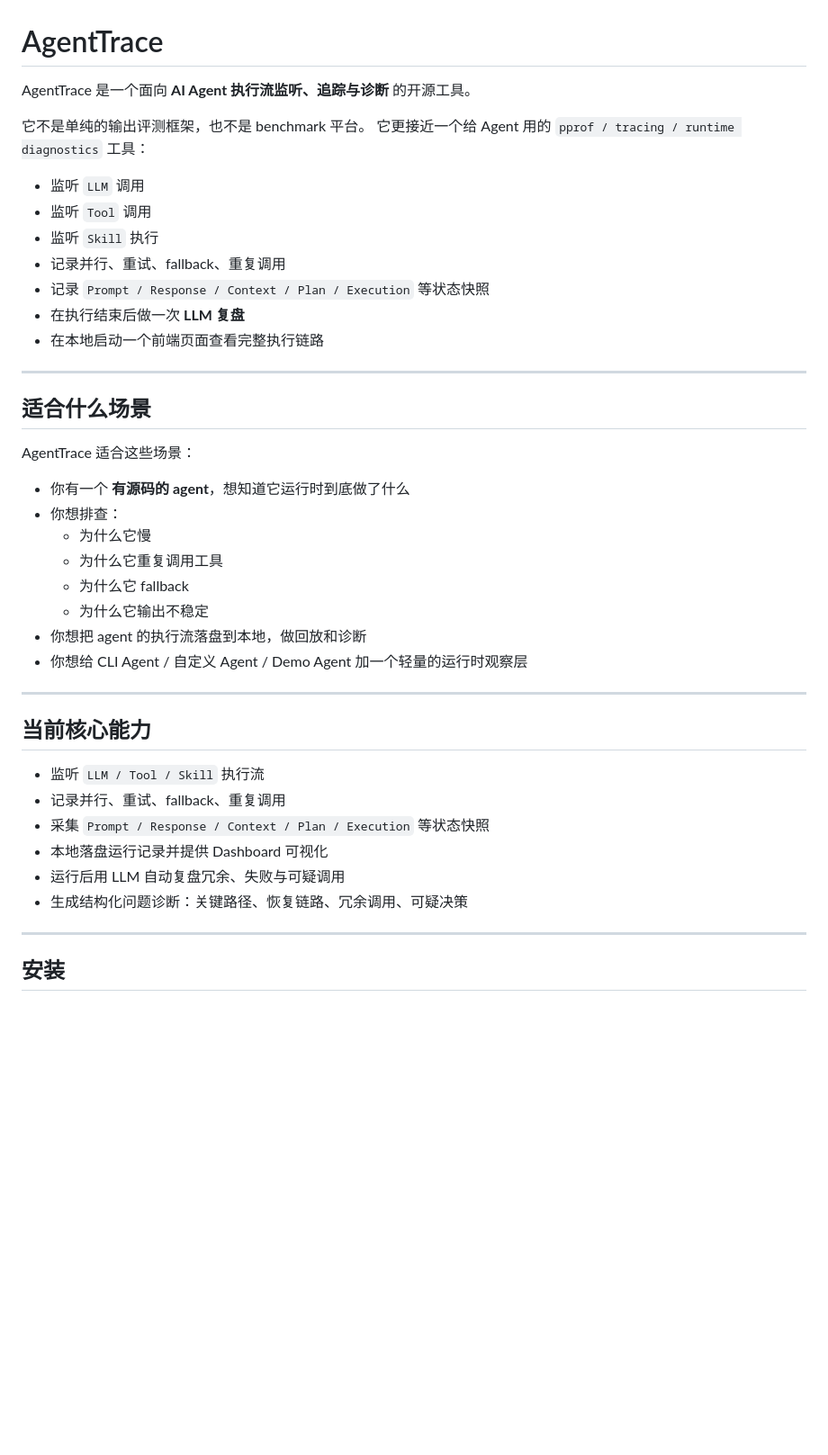
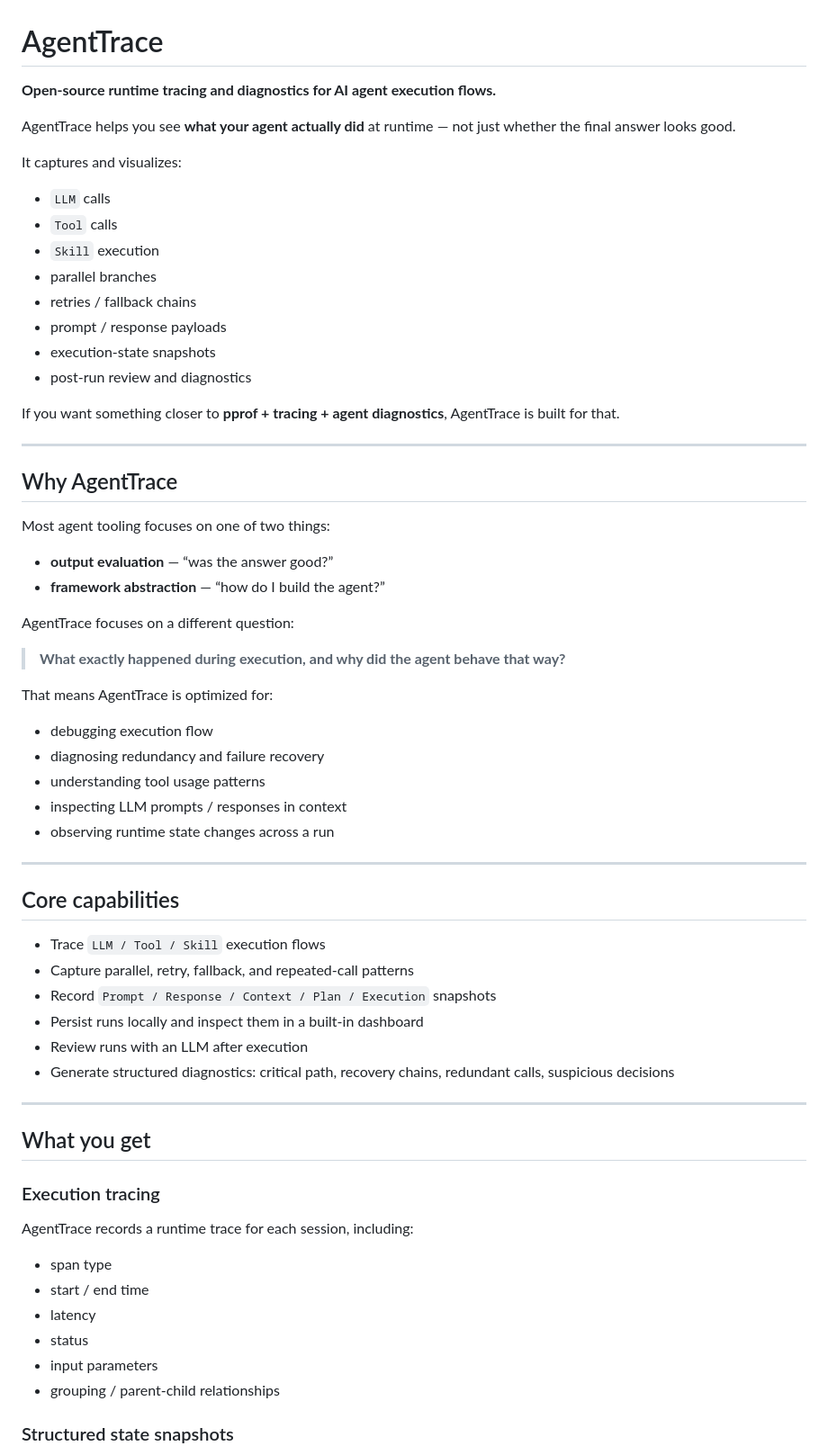
Before and after one commit to happli-sys/AgentTrace, a Markdown page: README.md, the part around one of its changes. Shown at 90% size. GitHub-like rendering; blank space fills up the shorter version.

Commit message:
Refine README for open-source project positioning

```diff
--- a/README.md
+++ b/README.md
@@ -1,44 +1,68 @@
 # AgentTrace
 
-AgentTrace 是一个面向 **AI Agent 执行流监听、追踪与诊断** 的开源工具。
+**Open-source runtime tracing and diagnostics for AI agent execution flows.**
 
-它不是单纯的输出评测框架，也不是 benchmark 平台。
-它更接近一个给 Agent 用的 `pprof / tracing / runtime diagnostics` 工具：
+AgentTrace helps you see **what your agent actually did** at runtime — not just whether the final answer looks good.
 
-- 监听 `LLM` 调用
-- 监听 `Tool` 调用
-- 监听 `Skill` 执行
-- 记录并行、重试、fallback、重复调用
-- 记录 `Prompt / Response / Context / Plan / Execution` 等状态快照
-- 在执行结束后做一次 **LLM 复盘**
-- 在本地启动一个前端页面查看完整执行链路
+It captures and visualizes:
+
+- `LLM` calls
+- `Tool` calls
+- `Skill` execution
+- parallel branches
+- retries / fallback chains
+- prompt / response payloads
+- execution-state snapshots
+- post-run review and diagnostics
+
+If you want something closer to **pprof + tracing + agent diagnostics**, AgentTrace is built for that.
 
 ---
 
-## 适合什么场景
+## Why AgentTrace
 
-AgentTrace 适合这些场景：
+Most agent tooling focuses on one of two things:
 
-- 你有一个 **有源码的 agent**，想知道它运行时到底做了什么
-- 你想排查：
-  - 为什么它慢
-  - 为什么它重复调用工具
-  - 为什么它 fallback
-  - 为什么它输出不稳定
-- 你想把 agent 的执行流落盘到本地，做回放和诊断
-- 你想给 CLI Agent / 自定义 Agent / Demo Agent 加一个轻量的运行时观察层
+- **output evaluation** — “was the answer good?”
+- **framework abstraction** — “how do I build the agent?”
+
+AgentTrace focuses on a different question:
+
+> **What exactly happened during execution, and why did the agent behave that way?**
+
+That means AgentTrace is optimized for:
+
+- debugging execution flow
+- diagnosing redundancy and failure recovery
+- understanding tool usage patterns
+- inspecting LLM prompts / responses in context
+- observing runtime state changes across a run
 
 ---
 
-## 当前核心能力
+## Core capabilities
 
-- 监听 `LLM / Tool / Skill` 执行流
-- 记录并行、重试、fallback、重复调用
-- 采集 `Prompt / Response / Context / Plan / Execution` 等状态快照
-- 本地落盘运行记录并提供 Dashboard 可视化
-- 运行后用 LLM 自动复盘冗余、失败与可疑调用
-- 生成结构化问题诊断：关键路径、恢复链路、冗余调用、可疑决策
+- Trace `LLM / Tool / Skill` execution flows
+- Capture parallel, retry, fallback, and repeated-call patterns
+- Record `Prompt / Response / Context / Plan / Execution` snapshots
+- Persist runs locally and inspect them in a built-in dashboard
+- Review runs with an LLM after execution
+- Generate structured diagnostics: critical path, recovery chains, redundant calls, suspicious decisions
 
 ---
 
-## 安装
+## What you get
+
+### Execution tracing
+
+AgentTrace records a runtime trace for each session, including:
+
+- span type
+- start / end time
+- latency
+- status
+- input parameters
+- grouping / parent-child relationships
+
+### Structured state snapshots
+
```
Also changed, not shown: other parts of README.md (+101 -74 lines).
